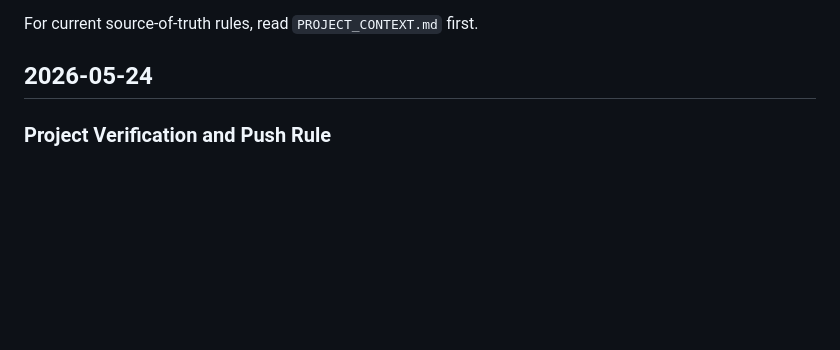
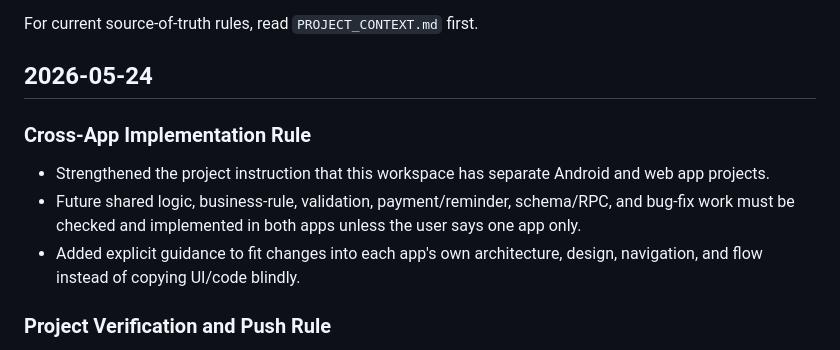
Before and after one commit to sujittarun/cricket-academy-manager, a Markdown page: CHANGELOG_NOTES.md, the part around the change. Drawn GitHub-style; blank space fills up the shorter version.

```diff
--- a/CHANGELOG_NOTES.md
+++ b/CHANGELOG_NOTES.md
@@ -14,6 +14,12 @@ Use this file when:
 For current source-of-truth rules, read `PROJECT_CONTEXT.md` first.
 
 ## 2026-05-24
+
+### Cross-App Implementation Rule
+
+- Strengthened the project instruction that this workspace has separate Android and web app projects.
+- Future shared logic, business-rule, validation, payment/reminder, schema/RPC, and bug-fix work must be checked and implemented in both apps unless the user says one app only.
+- Added explicit guidance to fit changes into each app's own architecture, design, navigation, and flow instead of copying UI/code blindly.
 
 ### Project Verification and Push Rule
 
```
Also changed, not shown: PROJECT_CONTEXT.md (+4 -1 lines).
